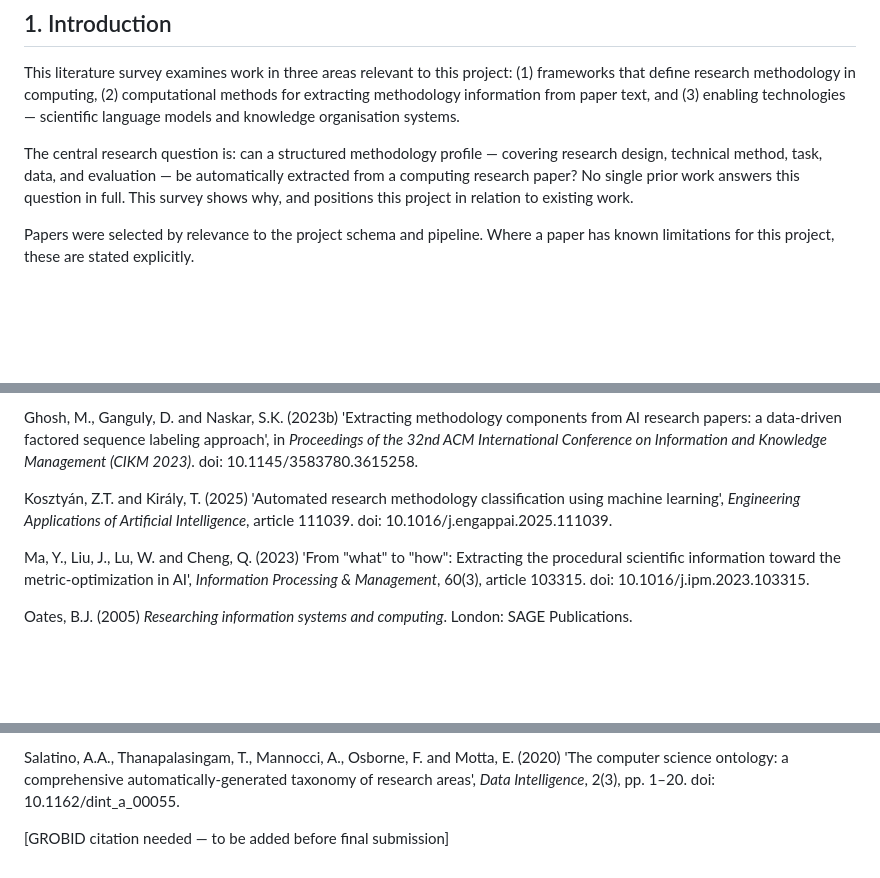
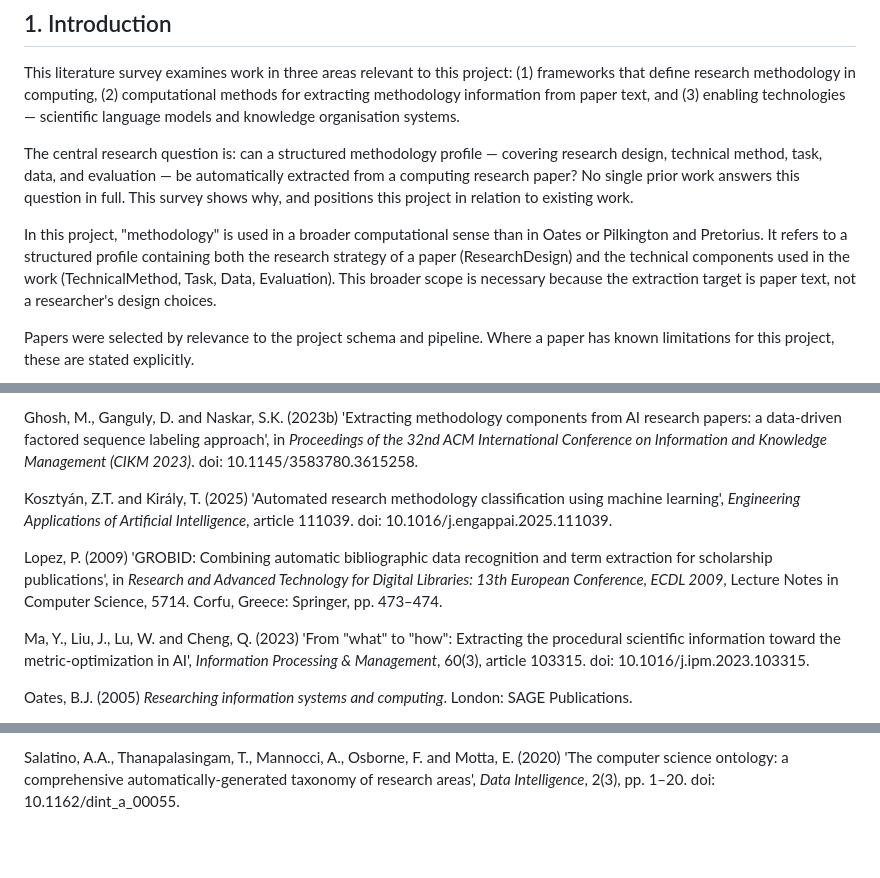
Before and after one commit to sanemat/uol-fp, a Markdown page: literaturesurvey.md, 3 parts joined by grey strips. Rendered like a GitHub page; blank space fills up the shorter version.

````diff
--- a/literaturesurvey.md
+++ b/literaturesurvey.md
@@ -42,6 +42,8 @@ and (3) enabling technologies — scientific language models and knowledge organ
 
 The central research question is: can a structured methodology profile — covering research design, technical method, task, data, and evaluation — be automatically extracted from a computing research paper? No single prior work answers this question in full. This survey shows why, and positions this project in relation to existing work.
 
+In this project, "methodology" is used in a broader computational sense than in Oates or Pilkington and Pretorius. It refers to a structured profile containing both the research strategy of a paper (ResearchDesign) and the technical components used in the work (TechnicalMethod, Task, Data, Evaluation). This broader scope is necessary because the extraction target is paper text, not a researcher's design choices.
+
 Papers were selected by relevance to the project schema and pipeline. Where a paper has known limitations for this project, these are stated explicitly.
 
 ```mermaid
@@ -276,6 +282,8 @@ Ghosh, M., Ganguly, D. and Naskar, S.K. (2023b) 'Extracting methodology componen
 
 Kosztyán, Z.T. and Király, T. (2025) 'Automated research methodology classification using machine learning', *Engineering Applications of Artificial Intelligence*, article 111039. doi: 10.1016/j.engappai.2025.111039.
 
+Lopez, P. (2009) 'GROBID: Combining automatic bibliographic data recognition and term extraction for scholarship publications', in *Research and Advanced Technology for Digital Libraries: 13th European Conference, ECDL 2009*, Lecture Notes in Computer Science, 5714. Corfu, Greece: Springer, pp. 473–474.
+
 Ma, Y., Liu, J., Lu, W. and Cheng, Q. (2023) 'From "what" to "how": Extracting the procedural scientific information toward the metric-optimization in AI', *Information Processing & Management*, 60(3), article 103315. doi: 10.1016/j.ipm.2023.103315.
 
 Oates, B.J. (2005) *Researching information systems and computing*. London: SAGE Publications.
@@ -285,5 +293,3 @@ Osborne, F. and Motta, E. (2015) 'Klink-2: integrating multiple web sources to g
 Pilkington, C. and Pretorius, L. (2015) 'A conceptual model of the research methodology domain', in *Proceedings of the International Joint Conference on Knowledge Discovery, Knowledge Engineering and Knowledge Management (IC3K 2015)*. Setúbal: SCITEPRESS – Science and Technology Publications, pp. 96–107. doi: 10.5220/0005613100960107.
 
 Salatino, A.A., Thanapalasingam, T., Mannocci, A., Osborne, F. and Motta, E. (2020) 'The computer science ontology: a comprehensive automatically-generated taxonomy of research areas', *Data Intelligence*, 2(3), pp. 1–20. doi: 10.1162/dint_a_00055.
-
-[GROBID citation needed — to be added before final submission]
````
Also changed, not shown: other parts of literaturesurvey.md (+17 -13 lines).
